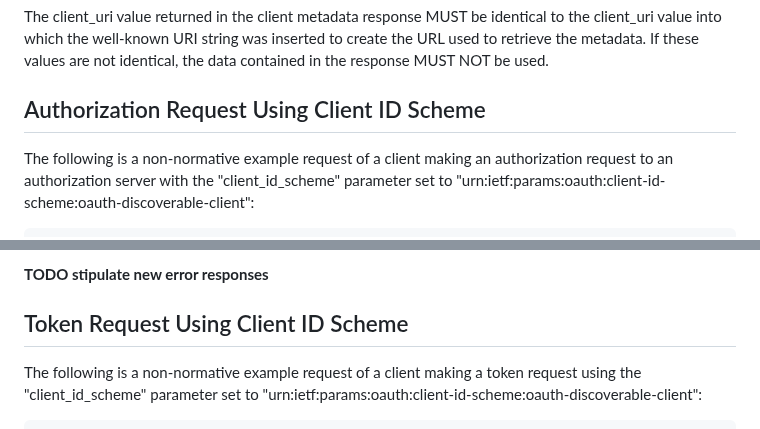
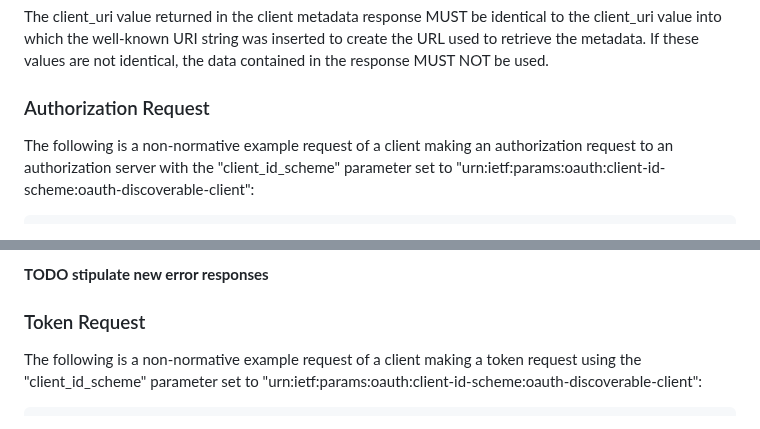
Before and after one commit to mattrglobal/draft-looker-oauth-client-id-scheme, a Markdown page: draft-looker-oauth-client-id-scheme.md, 2 parts joined by grey strips. Drawn GitHub-style.

Commit message:
update section organization

```diff
--- a/draft-looker-oauth-client-id-scheme.md
+++ b/draft-looker-oauth-client-id-scheme.md
@@ -155,7 +155,7 @@ Content-Type: application/json
 
 The client_uri value returned in the client metadata response MUST be identical to the client_uri value into which the well-known URI string was inserted to create the URL used to retrieve the metadata. If these values are not identical, the data contained in the response MUST NOT be used.
 
-## Authorization Request Using Client ID Scheme
+### Authorization Request
 
 The following is a non-normative example request of a client making an authorization request to an authorization server with the "client_id_scheme" parameter set to "urn:ietf:params:oauth:client-id-scheme:oauth-discoverable-client":
 
@@ -172,7 +172,7 @@ The value of the "client_id" parameter in the authorization request MUST represe
 
 **TODO stipulate new error responses**
 
-## Token Request Using Client ID Scheme
+### Token Request
 
 The following is a non-normative example request of a client making a token request using the "client_id_scheme" parameter set to "urn:ietf:params:oauth:client-id-scheme:oauth-discoverable-client":
 
```
